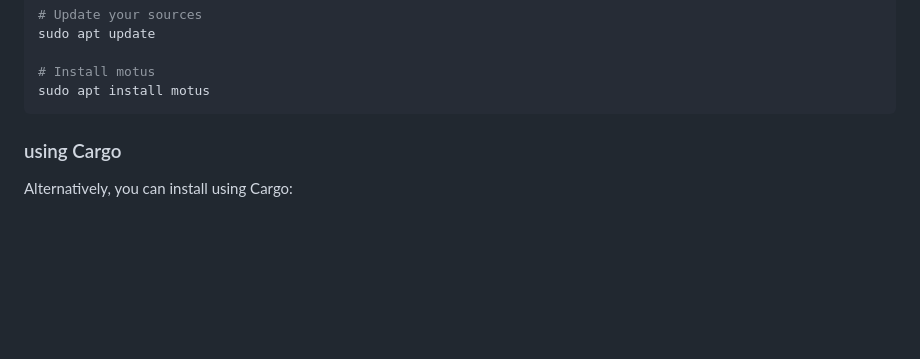
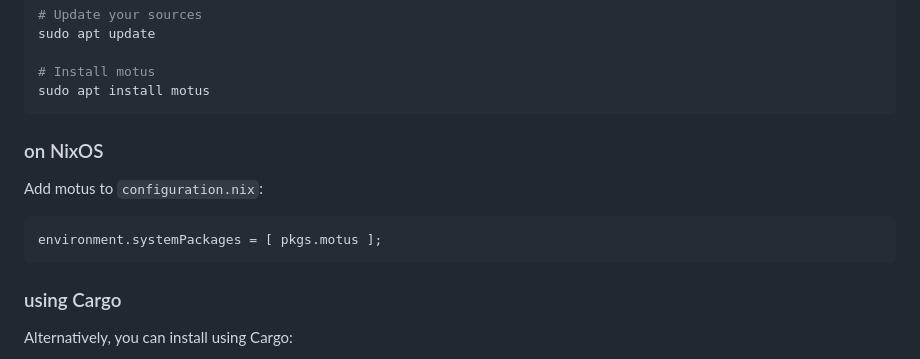
Before and after one commit to oleiade/motus, a Markdown page: README.md, the part around the change. Drawn GitHub-style; blank space fills up the shorter version.

Commit message:
docs: document installation on NixOS
This was added in https://github.com/NixOS/nixpkgs/pull/516408

````diff
--- a/README.md
+++ b/README.md
@@ -56,6 +56,14 @@ sudo apt update
 
 # Install motus
 sudo apt install motus
+```
+
+### on NixOS
+
+Add motus to `configuration.nix`:
+
+```nix
+environment.systemPackages = [ pkgs.motus ];
 ```
 
 ### using Cargo
````
